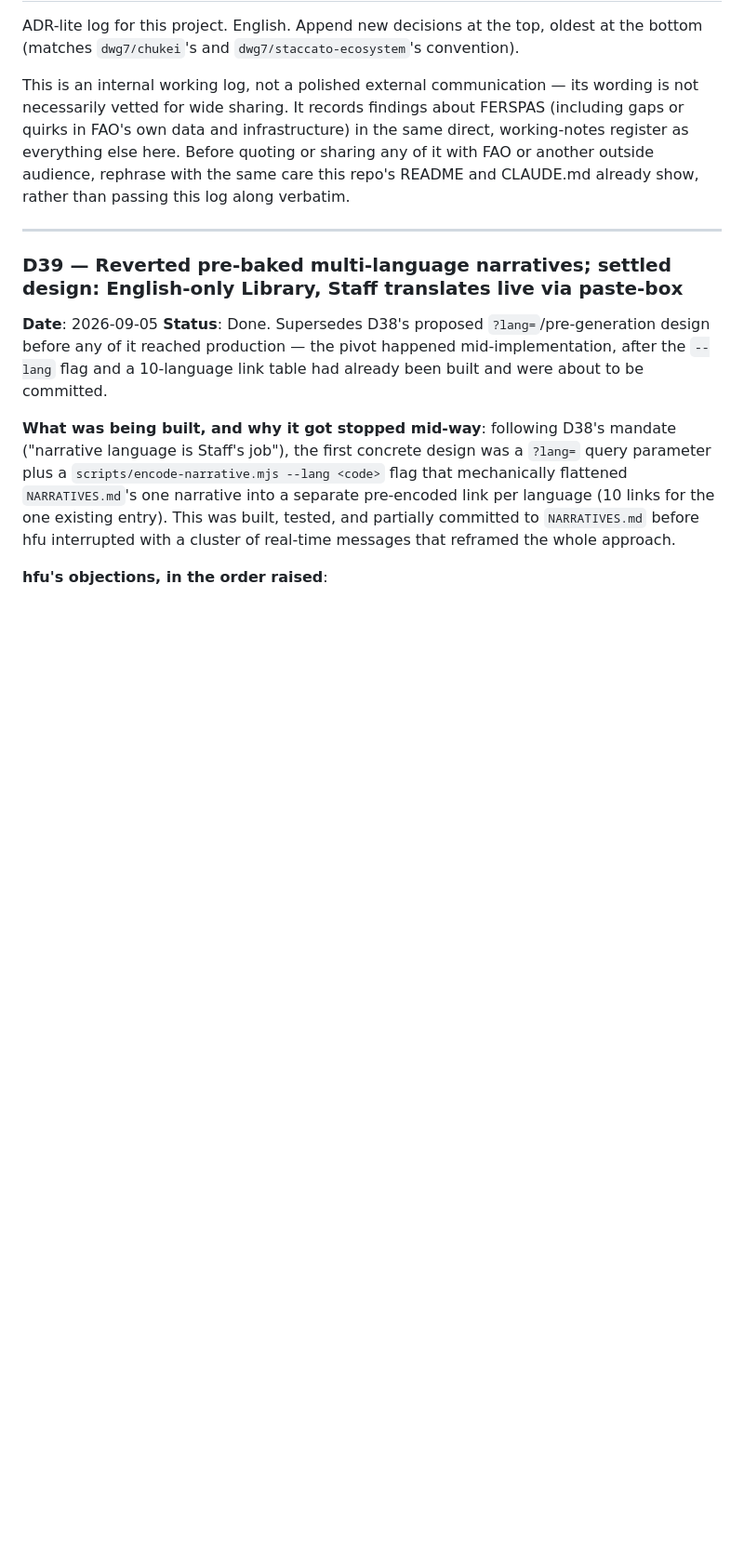
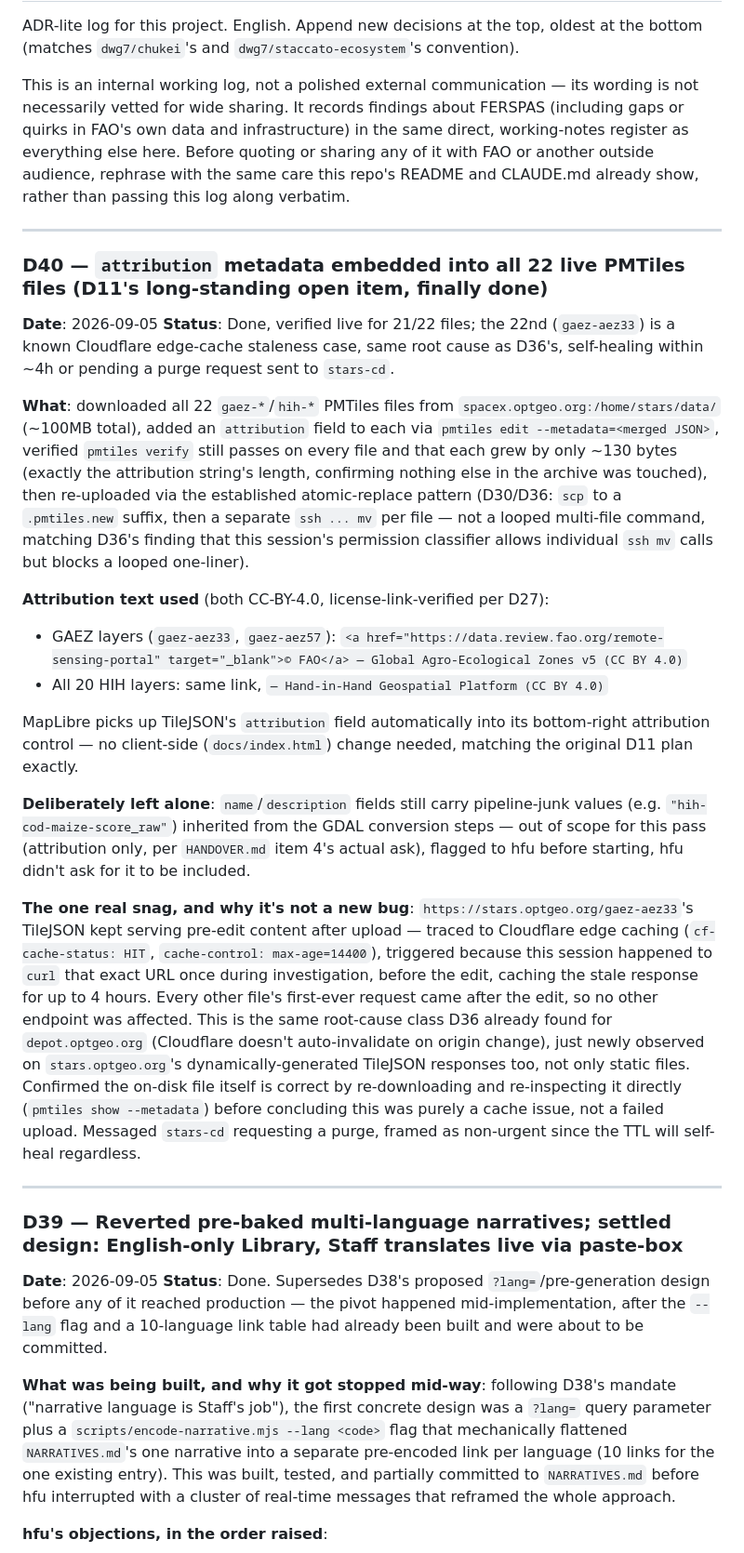
Before and after one commit to dwg7/ferspas57, a Markdown page: DECISIONS.md, the part around the change. Shown at 93% size. Drawn GitHub-style; blank space fills up the shorter version.

Commit message:
Embed attribution metadata into all 22 live PMTiles files (D40)
Closes D11's long-standing open item. GAEZ layers credit "Global
Agro-Ecological Zones v5", HIH layers credit "Hand-in-Hand Geospatial
Platform", both CC BY 4.0, both linking to the FERSPAS portal. MapLibre
picks this up automatically via TileJSON, no client-side change needed.
21/22 confirmed live; gaez-aez33 is pending a Cloudflare edge-cache
purge (same class of staleness D36 already found for depot.optgeo.org).

Co-Authored-By: Claude Sonnet 5 <noreply@anthropic.com>

```diff
--- a/DECISIONS.md
+++ b/DECISIONS.md
@@ -3,6 +3,24 @@
 ADR-lite log for this project. English. Append new decisions at the top, oldest at the bottom (matches `dwg7/chukei`'s and `dwg7/staccato-ecosystem`'s convention).
 
 This is an internal working log, not a polished external communication — its wording is not necessarily vetted for wide sharing. It records findings about FERSPAS (including gaps or quirks in FAO's own data and infrastructure) in the same direct, working-notes register as everything else here. Before quoting or sharing any of it with FAO or another outside audience, rephrase with the same care this repo's README and CLAUDE.md already show, rather than passing this log along verbatim.
+
+---
+
+### D40 — `attribution` metadata embedded into all 22 live PMTiles files (D11's long-standing open item, finally done)
+**Date**: 2026-09-05
+**Status**: Done, verified live for 21/22 files; the 22nd (`gaez-aez33`) is a known Cloudflare edge-cache staleness case, same root cause as D36's, self-healing within ~4h or pending a purge request sent to `stars-cd`.
+
+**What**: downloaded all 22 `gaez-*`/`hih-*` PMTiles files from `spacex.optgeo.org:/home/stars/data/` (~100MB total), added an `attribution` field to each via `pmtiles edit --metadata=<merged JSON>`, verified `pmtiles verify` still passes on every file and that each grew by only ~130 bytes (exactly the attribution string's length, confirming nothing else in the archive was touched), then re-uploaded via the established atomic-replace pattern (D30/D36: `scp` to a `.pmtiles.new` suffix, then a separate `ssh ... mv` per file — not a looped multi-file command, matching D36's finding that this session's permission classifier allows individual `ssh mv` calls but blocks a looped one-liner).
+
+**Attribution text used** (both CC-BY-4.0, license-link-verified per D27):
+- GAEZ layers (`gaez-aez33`, `gaez-aez57`): `<a href="https://data.review.fao.org/remote-sensing-portal" target="_blank">© FAO</a> — Global Agro-Ecological Zones v5 (CC BY 4.0)`
+- All 20 HIH layers: same link, `— Hand-in-Hand Geospatial Platform (CC BY 4.0)`
+
+MapLibre picks up TileJSON's `attribution` field automatically into its bottom-right attribution control — no client-side (`docs/index.html`) change needed, matching the original D11 plan exactly.
+
+**Deliberately left alone**: `name`/`description` fields still carry pipeline-junk values (e.g. `"hih-cod-maize-score_raw"`) inherited from the GDAL conversion steps — out of scope for this pass (attribution only, per `HANDOVER.md` item 4's actual ask), flagged to hfu before starting, hfu didn't ask for it to be included.
+
+**The one real snag, and why it's not a new bug**: `https://stars.optgeo.org/gaez-aez33`'s TileJSON kept serving pre-edit content after upload — traced to Cloudflare edge caching (`cf-cache-status: HIT`, `cache-control: max-age=14400`), triggered because this session happened to `curl` that exact URL once during investigation, before the edit, caching the stale response for up to 4 hours. Every other file's first-ever request came after the edit, so no other endpoint was affected. This is the same root-cause class D36 already found for `depot.optgeo.org` (Cloudflare doesn't auto-invalidate on origin change), just newly observed on `stars.optgeo.org`'s dynamically-generated TileJSON responses too, not only static files. Confirmed the on-disk file itself is correct by re-downloading and re-inspecting it directly (`pmtiles show --metadata`) before concluding this was purely a cache issue, not a failed upload. Messaged `stars-cd` requesting a purge, framed as non-urgent since the TTL will self-heal regardless.
 
 ---
 
```
Also changed, not shown: HANDOVER.md (+2 -2 lines).
